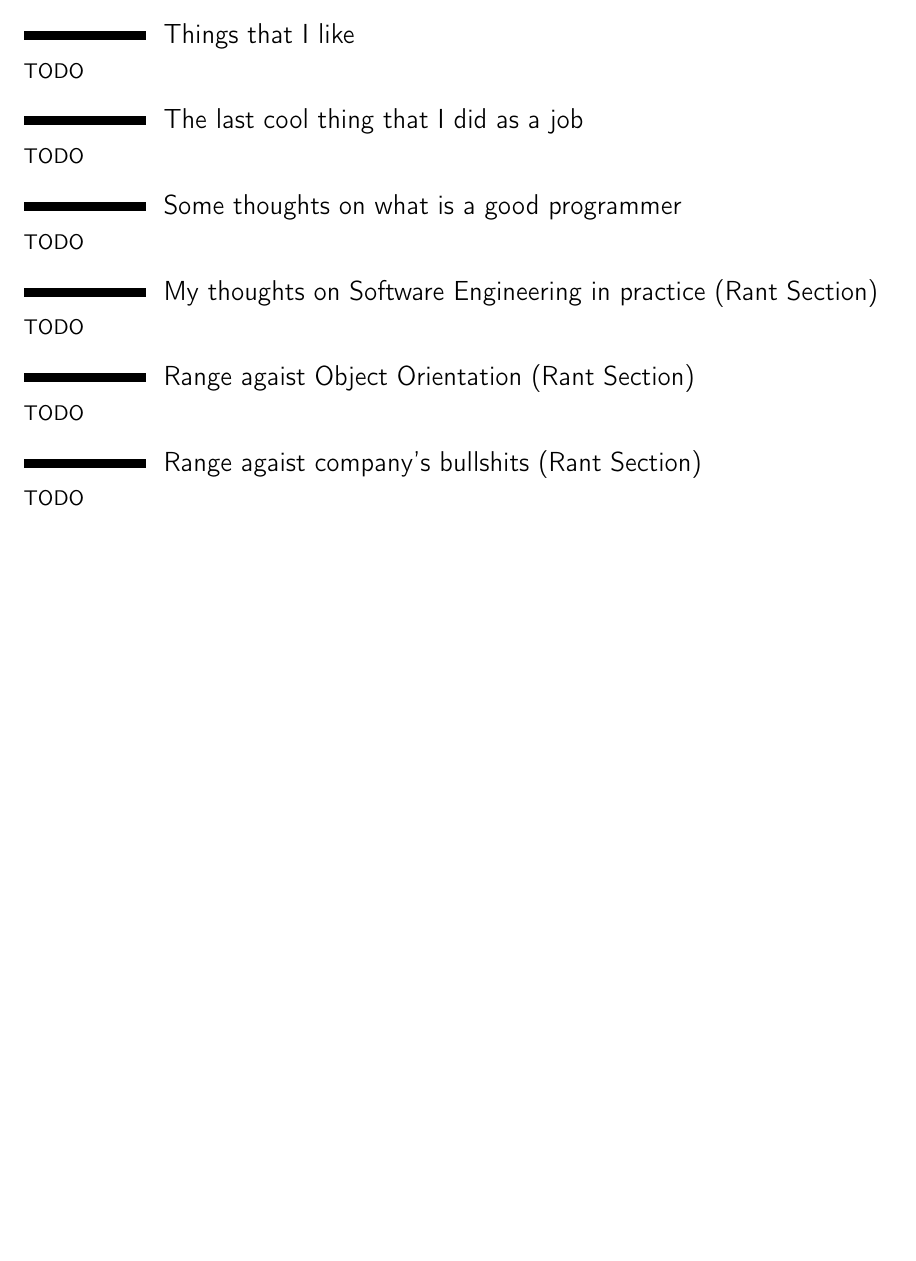
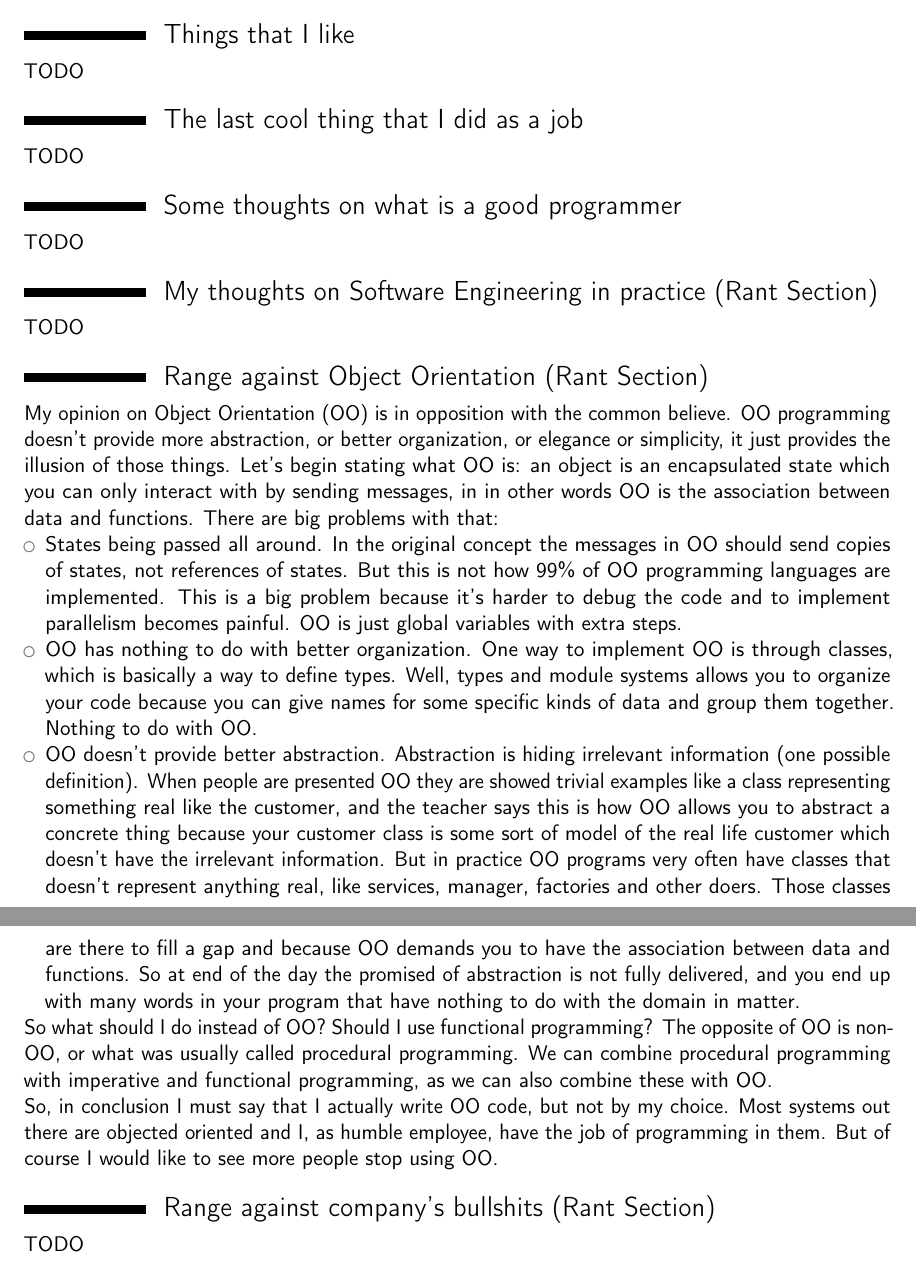
Before and after one commit to rafaelcgs10/My-CV, a LaTeX CV (cover_letter_professional.tex): part of page 3 of 3 before the commit and two parts of pages 3 and 4 of 4 after it, the two joined at a grey line, cut so that both start at the same text, the shorter picture padded with empty space. Compiled offline with pdfLaTeX.

Commit message:
Rant on OO

```diff
--- a/cover_letter_professional.tex
+++ b/cover_letter_professional.tex
@@ -253,10 +253,40 @@ TODO
 % nuclear power plants. This kind of knowledge shouldn't be restrictedrestricted to a few nerds
 % at INRIA. All programmers should at least know what is Formal Methods.
 
-\section{Range agaist Object Orientation (Rant Section)}
-TODO
+\section{Range against Object Orientation (Rant Section)}
+My opinion on Object Orientation (OO) is in opposition with the common believe.
+OO programming doesn't provide more abstraction, or better organization, or elegance or simplicity, it just provides the illusion of those things.
+Let's begin stating what OO is:
+an object is an encapsulated state which you can only interact with by sending messages, in in other words OO is the association between data and functions.
+There are big problems with that:
+\begin{itemize}
+  \item States being passed all around. In the original concept the messages in OO should send copies of states, not references of states.
+        But this is not how 99\% of OO programming languages are implemented.
+        This is a big problem because it's harder to debug the code and to implement parallelism becomes painful.
+        OO is just global variables with extra steps.
+  \item OO has nothing to do with better organization. One way to implement OO is through classes, which is basically a way to define types.
+        Well, types and module systems allows you to organize your code because you can give names for some specific kinds of data and group them together.
+        Nothing to do with OO.
+  \item OO doesn't provide better abstraction.
+        Abstraction is hiding irrelevant information (one possible definition).
+        When people are presented OO they are showed trivial examples like a class representing something real like the customer,
+        and the teacher says this is how OO allows you to abstract a concrete thing because your customer class is some sort of model
+        of the real life customer which doesn't have the irrelevant information.
+        But in practice OO programs very often have classes that doesn't represent anything real, like services, manager, factories and other doers.
+        Those classes are there to fill a gap and because OO demands you to have the association between data and functions.
+        So at end of the day the promised of abstraction is not fully delivered, and you end up with many words in your program that have nothing to do with the domain in matter.
+\end{itemize}
 
-\section{Range agaist company's bullshits (Rant Section)}
+So what should I do instead of OO?
+Should I use functional programming?
+The opposite of OO is non-OO, or what was usually called procedural programming.
+We can combine procedural programming with imperative and functional programming, as we can also combine these with OO.
+
+So, in conclusion I must say that I actually write OO code, but not by my choice.
+Most systems out there are objected oriented and I, as humble employee, have the job of programming in them.
+But of course I would like to see more people stop using OO.
+
+\section{Range against company's bullshits (Rant Section)}
 TODO
 % % \textit{Since the early 2000 the comporate world is going crazy with the ``values and culture'' thing}. It is the
 % organizational silver bullet of the moment. ``The employees will be
```
Also changed, not shown: cover_letter_professional.pdf.
